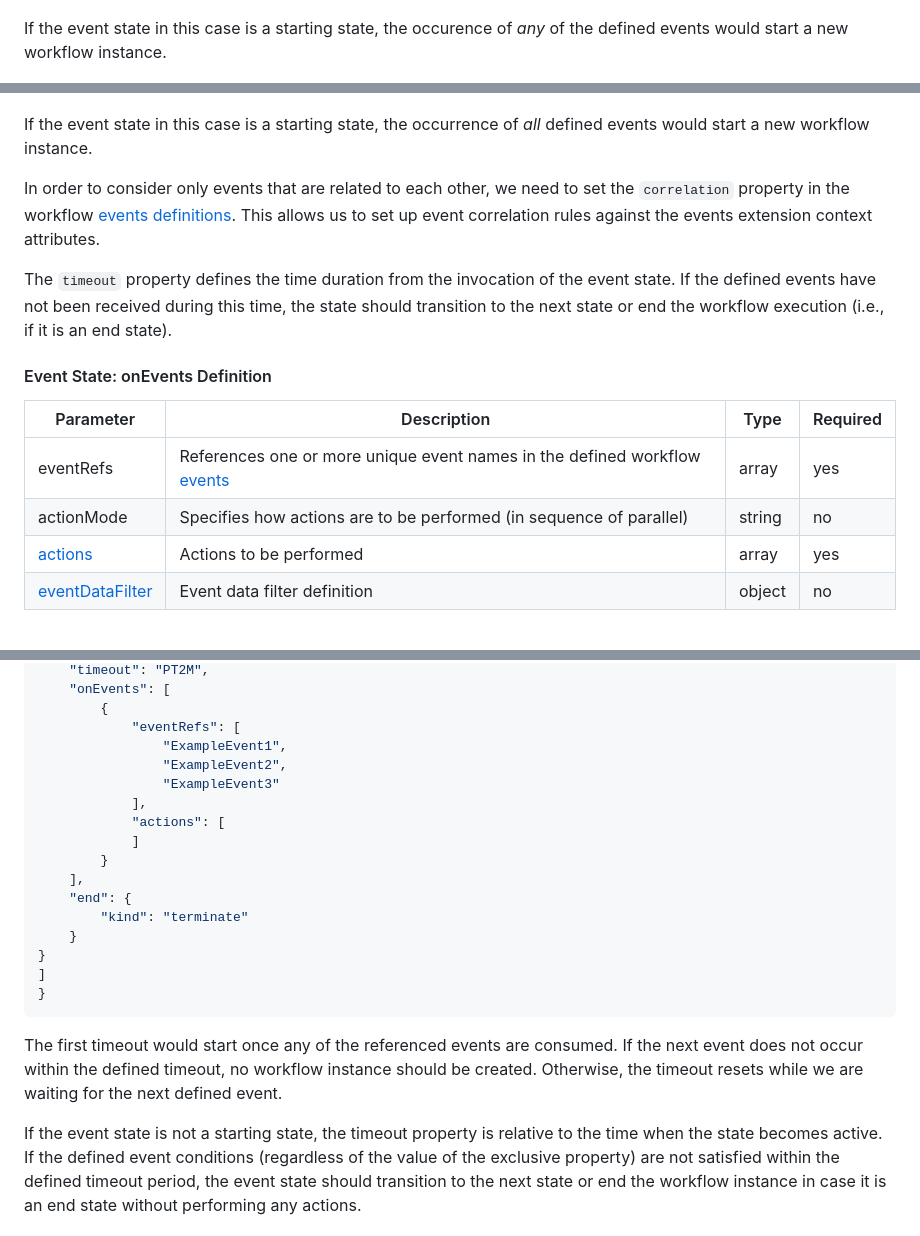
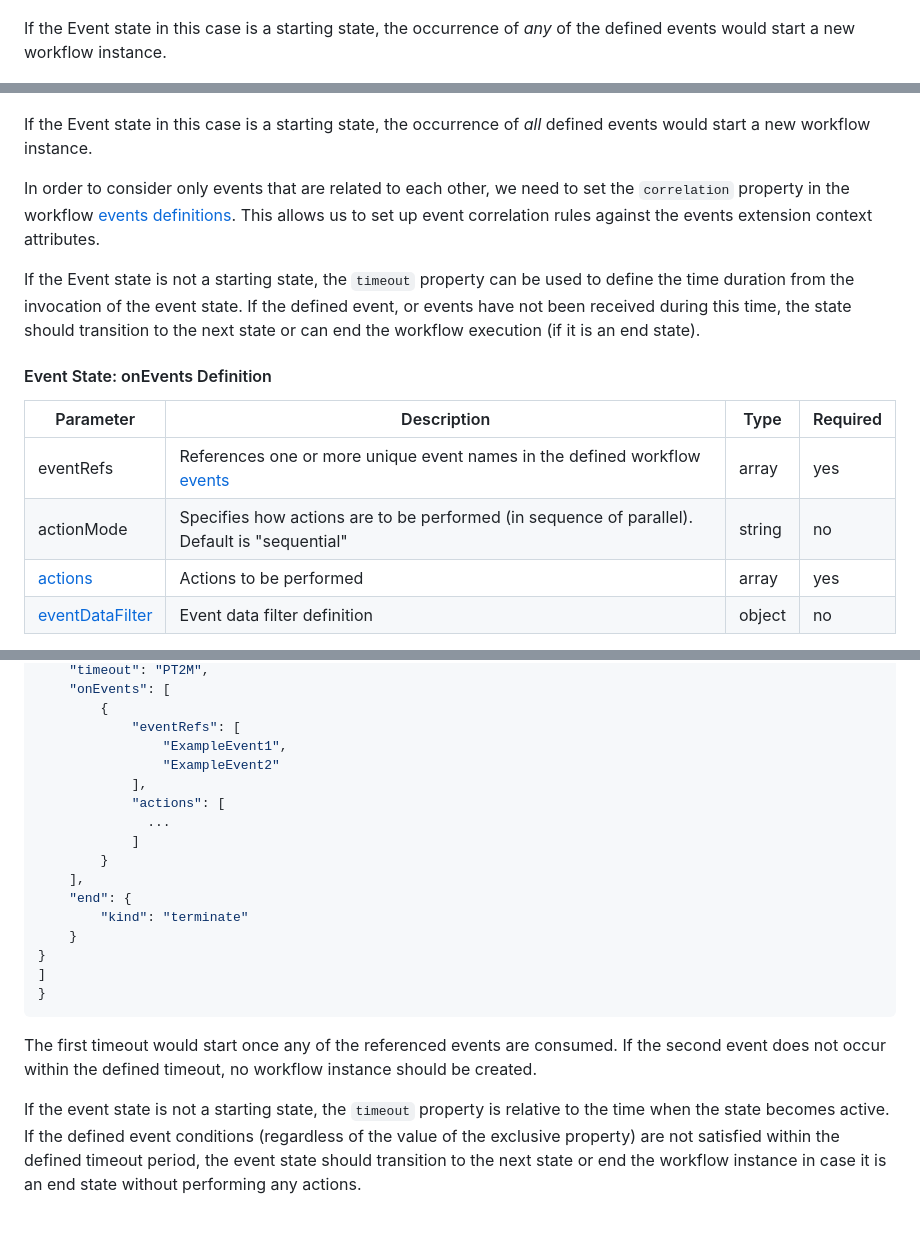
Before and after one commit to serverlessworkflow/specification, a Markdown page: specification.md, 3 parts joined by grey strips. Drawn GitHub-style.

````diff
--- a/specification.md
+++ b/specification.md
@@ -779,28 +779,29 @@ Following two figures illustrate the `exclusive` property:
 <img src="media/spec/event-state-exclusive-true.png" height="300px" alt="Event state with exclusive set to true"/>
 </p>
 
-If the event state in this case is a starting state, the occurence of *any* of the defined events would start a new workflow instance.
+If the Event state in this case is a starting state, the occurrence of *any* of the defined events would start a new workflow instance.
 
 <p align="center">
 <img src="media/spec/event-state-exclusive-false.png" height="300px" alt="Event state with exclusive set to false"/>
 </p>
 
-If the event state in this case is a starting state, the occurrence of *all* defined events would start a new
+If the Event state in this case is a starting state, the occurrence of *all* defined events would start a new
  workflow instance.
 
 In order to consider only events that are related to each other, we need to set the `correlation` property in the workflow
  [events definitions](#Event-Definition). This allows us to set up event correlation rules against the events
  extension context attributes.
 
-The `timeout` property defines the time duration from the invocation of the event state. If the defined events
-have not been received during this time, the state should transition to the next state or end the workflow execution (i.e., if it is an end state).
+If the Event state is not a starting state, the `timeout` property can be used to define the time duration from the
+invocation of the event state. If the defined event, or events have not been received during this time,
+the state should transition to the next state or can end the workflow execution (if it is an end state).
 
 #### <a name="eventstate-onevents"></a> Event State: onEvents Definition
 
 | Parameter | Description | Type | Required |
 | --- | --- | --- | --- |
 | eventRefs | References one or more unique event names in the defined workflow [events](#Event-Definition) | array | yes |
-| actionMode | Specifies how actions are to be performed (in sequence of parallel) | string | no |
+| actionMode | Specifies how actions are to be performed (in sequence of parallel). Default is "sequential" | string | no |
 | [actions](#Action-Definition) | Actions to be performed | array | yes |
 | [eventDataFilter](#event-data-filter) | Event data filter definition | object | no |
 
@@ -883,10 +930,10 @@ between arrival of specified events. To give an example, consider the following:
         {
             "eventRefs": [
                 "ExampleEvent1",
-                "ExampleEvent2",
-                "ExampleEvent3"
+                "ExampleEvent2"
             ],
             "actions": [
+              ...
             ]
         }
     ],
@@ -898,11 +945,10 @@ between arrival of specified events. To give an example, consider the following:
 }
 ```
 
-The first timeout would start once any of the referenced events are consumed. If the next event does not occur within
-the defined timeout, no workflow instance should be created. Otherwise, the timeout
-resets while we are waiting for the next defined event.
-
-If the event state is not a starting state, the timeout property is relative to the time when the
+The first timeout would start once any of the referenced events are consumed. If the second event does not occur within
+the defined timeout, no workflow instance should be created.
+
+If the event state is not a starting state, the `timeout` property is relative to the time when the
 state becomes active. If the defined event conditions (regardless of the value of the exclusive property)
 are not satisfied within the defined timeout period, the event state should transition to the next state or end the workflow
 instance in case it is an end state without performing any actions.
````
Also changed, not shown: other parts of specification.md (+59 -13 lines), media/spec/event-state-onevents-example.png (added).
